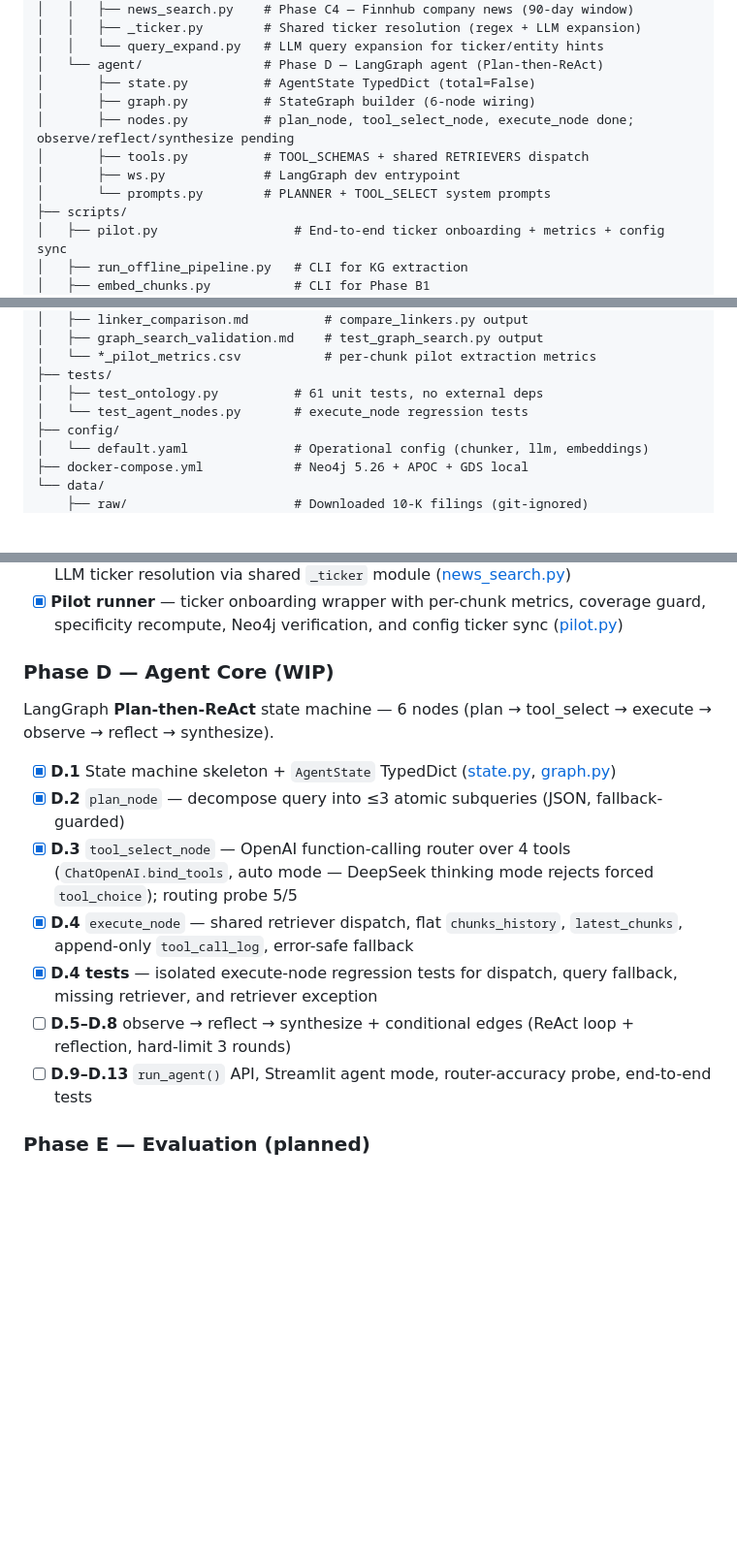
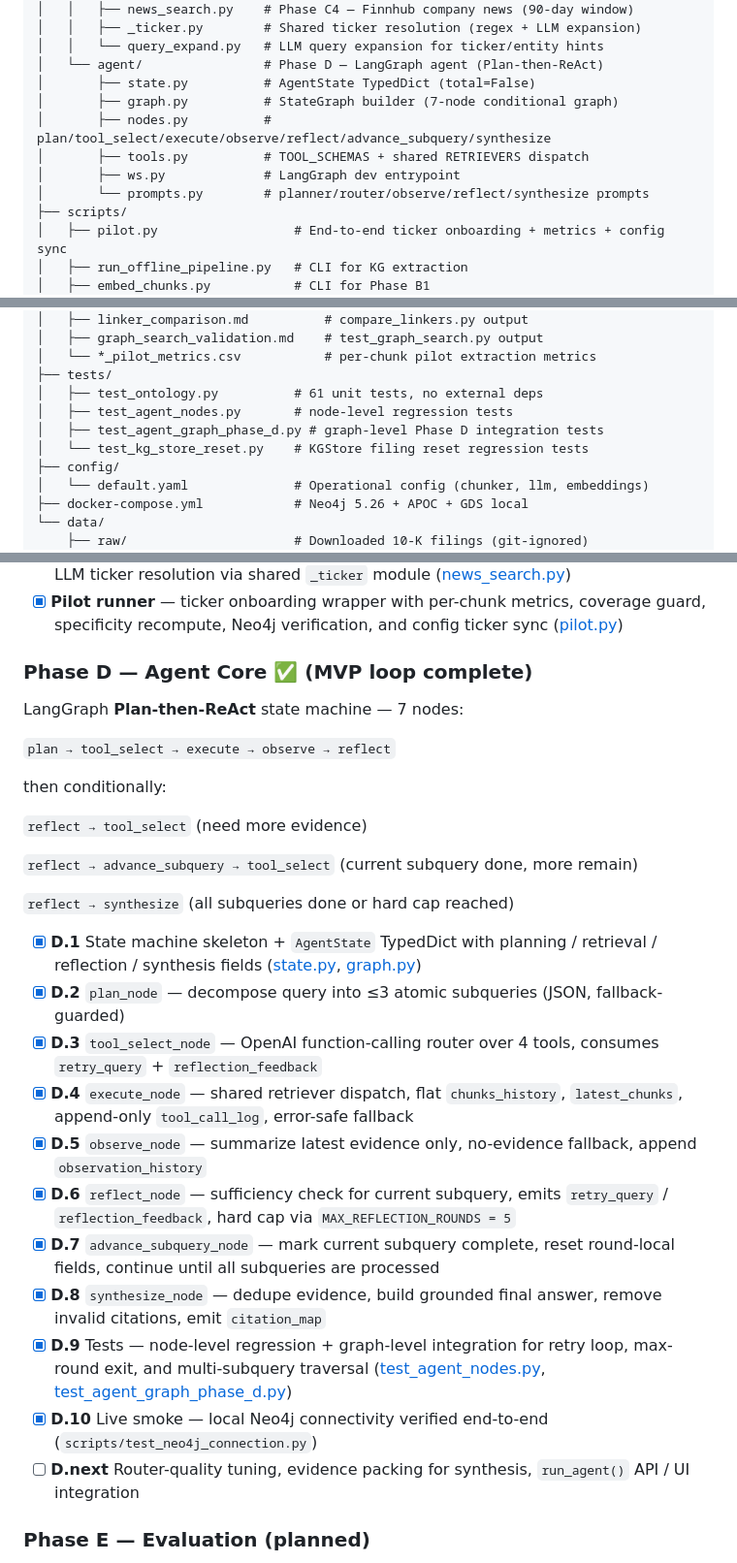
Before and after one commit to Semi-Graph-Project/Semi-Graph, a Markdown page: README.md, 3 parts joined by grey strips. Shown at 97% size. Rendered like a GitHub page; blank space fills up the shorter version.

Commit message:
docs: refresh README for current agent status

```diff
--- a/README.md
+++ b/README.md
@@ -106,11 +106,11 @@ semigraph/
 │   │   └── query_expand.py   # LLM query expansion for ticker/entity hints
 │   └── agent/                # Phase D — LangGraph agent (Plan-then-ReAct)
 │       ├── state.py          # AgentState TypedDict (total=False)
-│       ├── graph.py          # StateGraph builder (6-node wiring)
-│       ├── nodes.py          # plan_node, tool_select_node, execute_node done; observe/reflect/synthesize pending
+│       ├── graph.py          # StateGraph builder (7-node conditional graph)
+│       ├── nodes.py          # plan/tool_select/execute/observe/reflect/advance_subquery/synthesize
 │       ├── tools.py          # TOOL_SCHEMAS + shared RETRIEVERS dispatch
 │       ├── ws.py             # LangGraph dev entrypoint
-│       └── prompts.py        # PLANNER + TOOL_SELECT system prompts
+│       └── prompts.py        # planner/router/observe/reflect/synthesize prompts
 ├── scripts/
 │   ├── pilot.py                  # End-to-end ticker onboarding + metrics + config sync
 │   ├── run_offline_pipeline.py   # CLI for KG extraction
@@ -127,7 +127,9 @@ semigraph/
 │   └── *_pilot_metrics.csv           # per-chunk pilot extraction metrics
 ├── tests/
 │   ├── test_ontology.py          # 61 unit tests, no external deps
-│   └── test_agent_nodes.py       # execute_node regression tests
+│   ├── test_agent_nodes.py       # node-level regression tests
+│   ├── test_agent_graph_phase_d.py # graph-level Phase D integration tests
+│   └── test_kg_store_reset.py    # KGStore filing reset regression tests
 ├── config/
 │   └── default.yaml              # Operational config (chunker, llm, embeddings)
 ├── docker-compose.yml            # Neo4j 5.26 + APOC + GDS local
@@ -321,17 +323,31 @@ The exact Neo4j graph counts depend on the live local database and repeated pilo
 - [x] **C4** `news_search` — Finnhub company-news (90-day window, headline/full depth) + LLM ticker resolution via shared `_ticker` module ([news_search.py](src/semigraph/online/news_search.py))
 - [x] **Pilot runner** — ticker onboarding wrapper with per-chunk metrics, coverage guard, specificity recompute, Neo4j verification, and config ticker sync ([pilot.py](scripts/pilot.py))
 
-### Phase D — Agent Core (WIP)
+### Phase D — Agent Core ✅ (MVP loop complete)
 
-LangGraph **Plan-then-ReAct** state machine — 6 nodes (plan → tool_select → execute → observe → reflect → synthesize).
+LangGraph **Plan-then-ReAct** state machine — 7 nodes:
 
-- [x] **D.1** State machine skeleton + `AgentState` TypedDict ([state.py](src/semigraph/agent/state.py), [graph.py](src/semigraph/agent/graph.py))
+`plan → tool_select → execute → observe → reflect`
+
+then conditionally:
+
+`reflect → tool_select` (need more evidence)
+
+`reflect → advance_subquery → tool_select` (current subquery done, more remain)
+
+`reflect → synthesize` (all subqueries done or hard cap reached)
+
+- [x] **D.1** State machine skeleton + `AgentState` TypedDict with planning / retrieval / reflection / synthesis fields ([state.py](src/semigraph/agent/state.py), [graph.py](src/semigraph/agent/graph.py))
 - [x] **D.2** `plan_node` — decompose query into ≤3 atomic subqueries (JSON, fallback-guarded)
-- [x] **D.3** `tool_select_node` — OpenAI function-calling router over 4 tools (`ChatOpenAI.bind_tools`, auto mode — DeepSeek thinking mode rejects forced `tool_choice`); routing probe 5/5
+- [x] **D.3** `tool_select_node` — OpenAI function-calling router over 4 tools, consumes `retry_query` + `reflection_feedback`
 - [x] **D.4** `execute_node` — shared retriever dispatch, flat `chunks_history`, `latest_chunks`, append-only `tool_call_log`, error-safe fallback
-- [x] **D.4 tests** — isolated execute-node regression tests for dispatch, query fallback, missing retriever, and retriever exception
-- [ ] **D.5–D.8** observe → reflect → synthesize + conditional edges (ReAct loop + reflection, hard-limit 3 rounds)
-- [ ] **D.9–D.13** `run_agent()` API, Streamlit agent mode, router-accuracy probe, end-to-end tests
+- [x] **D.5** `observe_node` — summarize latest evidence only, no-evidence fallback, append `observation_history`
+- [x] **D.6** `reflect_node` — sufficiency check for current subquery, emits `retry_query` / `reflection_feedback`, hard cap via `MAX_REFLECTION_ROUNDS = 5`
+- [x] **D.7** `advance_subquery_node` — mark current subquery complete, reset round-local fields, continue until all subqueries are processed
+- [x] **D.8** `synthesize_node` — dedupe evidence, build grounded final answer, remove invalid citations, emit `citation_map`
+- [x] **D.9** Tests — node-level regression + graph-level integration for retry loop, max-round exit, and multi-subquery traversal ([test_agent_nodes.py](tests/test_agent_nodes.py), [test_agent_graph_phase_d.py](tests/test_agent_graph_phase_d.py))
+- [x] **D.10** Live smoke — local Neo4j connectivity verified end-to-end (`scripts/test_neo4j_connection.py`)
+- [ ] **D.next** Router-quality tuning, evidence packing for synthesis, `run_agent()` API / UI integration
 
 ### Phase E — Evaluation (planned)
 
```
Also changed, not shown: other parts of README.md (+11 -2 lines).
